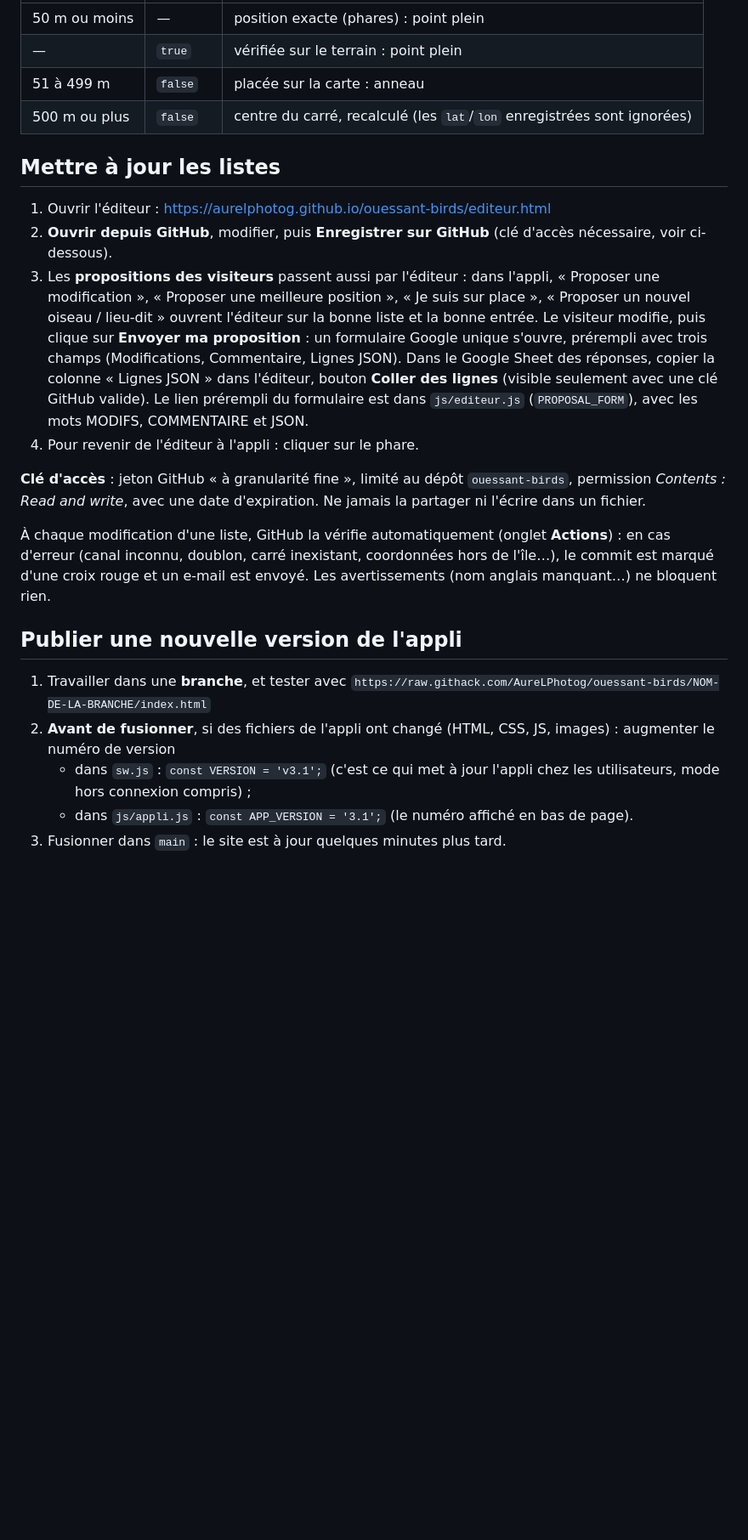
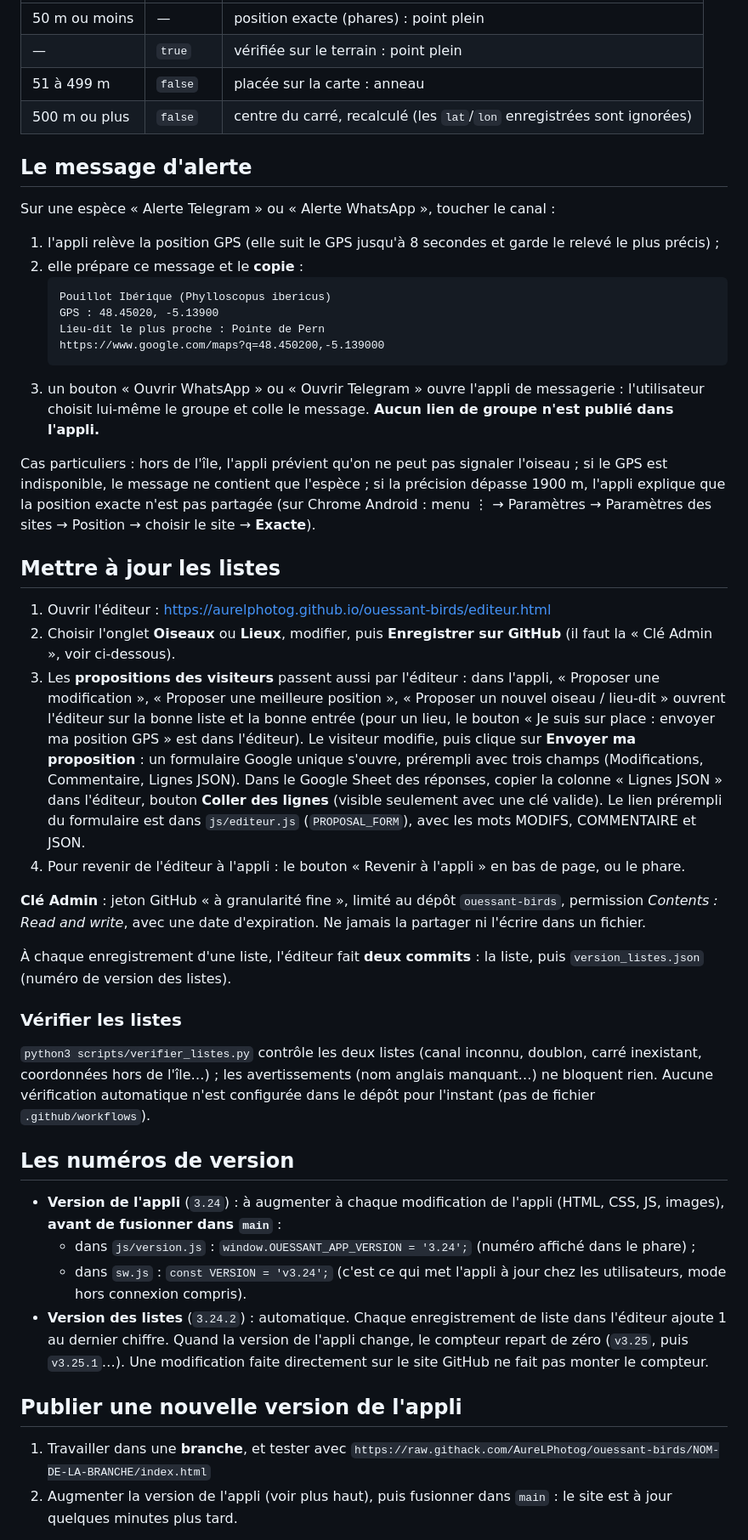
Before and after one commit to AureLPhotog/ouessant-birds, a Markdown page: README.md, the part around one of its changes. Shown at 85% size. Rendered like a GitHub page; blank space fills up the shorter version.

Commit message:
README mis à jour : alertes, versions, éditeur, branche test-gps, licence
Co-Authored-By: Claude Sonnet 5.5 <noreply@anthropic.com>
Claude-Session: https://claude.ai/code/session_015oqaBicp1kLkNTJ3ZtXCQe

````diff
--- a/README.md
+++ b/README.md
@@ -63,32 +65,60 @@ La position affichée dépend de `precision_m` et `verifie` :
 | 51 à 499 m | `false` | placée sur la carte : anneau |
 | 500 m ou plus | `false` | centre du carré, recalculé (les `lat`/`lon` enregistrées sont ignorées) |
 
+## Le message d'alerte
+
+Sur une espèce « Alerte Telegram » ou « Alerte WhatsApp », toucher le canal :
+
+1. l'appli relève la position GPS (elle suit le GPS jusqu'à 8 secondes et garde le relevé le plus précis) ;
+2. elle prépare ce message et le **copie** :
+   ```
+   Pouillot Ibérique (Phylloscopus ibericus)
+   GPS : 48.45020, -5.13900
+   Lieu-dit le plus proche : Pointe de Pern
+   https://www.google.com/maps?q=48.450200,-5.139000
+   ```
+3. un bouton « Ouvrir WhatsApp » ou « Ouvrir Telegram » ouvre l'appli de messagerie : l'utilisateur choisit lui-même le groupe et colle le message. **Aucun lien de groupe n'est publié dans l'appli.**
+
+Cas particuliers : hors de l'île, l'appli prévient qu'on ne peut pas signaler l'oiseau ; si le GPS est indisponible, le
+message ne contient que l'espèce ; si la précision dépasse 1900 m, l'appli explique que la position exacte n'est pas
+partagée (sur Chrome Android : menu ⋮ → Paramètres → Paramètres des sites → Position → choisir le site → **Exacte**).
+
 ## Mettre à jour les listes
 
 1. Ouvrir l'éditeur : <https://aurelphotog.github.io/ouessant-birds/editeur.html>
-2. **Ouvrir depuis GitHub**, modifier, puis **Enregistrer sur GitHub** (clé d'accès nécessaire, voir ci-dessous).
+2. Choisir l'onglet **Oiseaux** ou **Lieux**, modifier, puis **Enregistrer sur GitHub** (il faut la « Clé Admin », voir ci-dessous).
 3. Les **propositions des visiteurs** passent aussi par l'éditeur : dans l'appli, « Proposer une modification »,
-   « Proposer une meilleure position », « Je suis sur place », « Proposer un nouvel oiseau / lieu-dit » ouvrent
-   l'éditeur sur la bonne liste et la bonne entrée. Le visiteur modifie, puis clique sur **Envoyer ma proposition** :
-   un formulaire Google unique s'ouvre, prérempli avec trois champs (Modifications, Commentaire, Lignes JSON).
-   Dans le Google Sheet des réponses, copier la colonne « Lignes JSON » dans l'éditeur, bouton **Coller des lignes** (visible seulement avec une clé GitHub valide).
+   « Proposer une meilleure position », « Proposer un nouvel oiseau / lieu-dit » ouvrent l'éditeur sur la bonne liste
+   et la bonne entrée (pour un lieu, le bouton « Je suis sur place : envoyer ma position GPS » est dans l'éditeur).
+   Le visiteur modifie, puis clique sur **Envoyer ma proposition** : un formulaire Google unique s'ouvre, prérempli avec
+   trois champs (Modifications, Commentaire, Lignes JSON). Dans le Google Sheet des réponses, copier la colonne
+   « Lignes JSON » dans l'éditeur, bouton **Coller des lignes** (visible seulement avec une clé valide).
    Le lien prérempli du formulaire est dans `js/editeur.js` (`PROPOSAL_FORM`), avec les mots MODIFS, COMMENTAIRE et JSON.
-4. Pour revenir de l'éditeur à l'appli : cliquer sur le phare.
+4. Pour revenir de l'éditeur à l'appli : le bouton « Revenir à l'appli » en bas de page, ou le phare.
 
-**Clé d'accès** : jeton GitHub « à granularité fine », limité au dépôt `ouessant-birds`, permission
+**Clé Admin** : jeton GitHub « à granularité fine », limité au dépôt `ouessant-birds`, permission
 *Contents : Read and write*, avec une date d'expiration. Ne jamais la partager ni l'écrire dans un fichier.
 
-À chaque modification d'une liste, GitHub la vérifie automatiquement (onglet **Actions**) : en cas d'erreur
-(canal inconnu, doublon, carré inexistant, coordonnées hors de l'île…), le commit est marqué d'une croix rouge
-et un e-mail est envoyé. Les avertissements (nom anglais manquant…) ne bloquent rien.
+À chaque enregistrement d'une liste, l'éditeur fait **deux commits** : la liste, puis `version_listes.json` (numéro de version des listes).
+
+### Vérifier les listes
+
+`python3 scripts/verifier_listes.py` contrôle les deux listes (canal inconnu, doublon, carré inexistant, coordonnées hors de
+l'île…) ; les avertissements (nom anglais manquant…) ne bloquent rien. Aucune vérification automatique n'est
+configurée dans le dépôt pour l'instant (pas de fichier `.github/workflows`).
+
+## Les numéros de version
+
+- **Version de l'appli** (`3.24`) : à augmenter à chaque modification de l'appli (HTML, CSS, JS, images), **avant de fusionner dans `main`** :
+  - dans `js/version.js` : `window.OUESSANT_APP_VERSION = '3.24';` (numéro affiché dans le phare) ;
+  - dans `sw.js` : `const VERSION = 'v3.24';` (c'est ce qui met l'appli à jour chez les utilisateurs, mode hors connexion compris).
+- **Version des listes** (`3.24.2`) : automatique. Chaque enregistrement de liste dans l'éditeur ajoute 1 au dernier chiffre.
+  Quand la version de l'appli change, le compteur repart de zéro (`v3.25`, puis `v3.25.1`…).
+  Une modification faite directement sur le site GitHub ne fait pas monter le compteur.
 
 ## Publier une nouvelle version de l'appli
 
 1. Travailler dans une **branche**, et tester avec
    `https://raw.githack.com/AureLPhotog/ouessant-birds/NOM-DE-LA-BRANCHE/index.html`
-2. **Avant de fusionner**, si des fichiers de l'appli ont changé (HTML, CSS, JS, images) :
-   augmenter le numéro de version
-   - dans `sw.js` : `const VERSION = 'v3.1';` (c'est ce qui met à jour l'appli chez les utilisateurs, mode hors connexion compris) ;
-   - dans `js/appli.js` : `const APP_VERSION = '3.1';` (le numéro affiché en bas de page).
-3. Fusionner dans `main` : le site est à jour quelques minutes plus tard.
+2. Augmenter la version de l'appli (voir plus haut), puis fusionner dans `main` : le site est à jour quelques minutes plus tard.
 
````
Also changed, not shown: other parts of README.md (+19 -6 lines).
